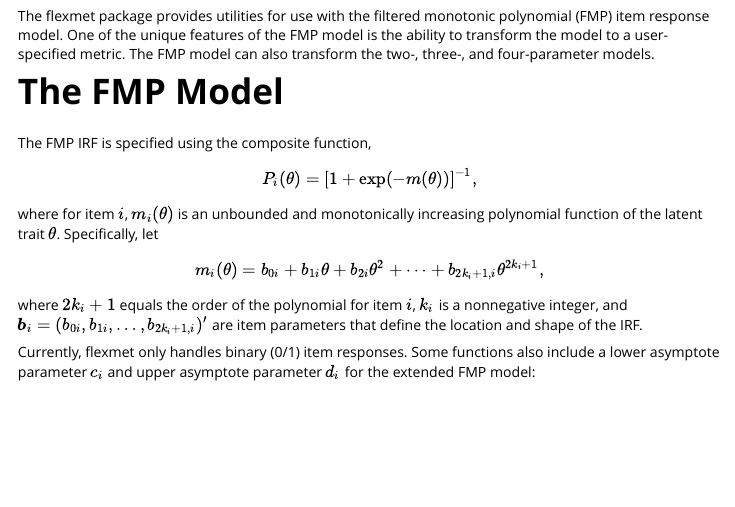
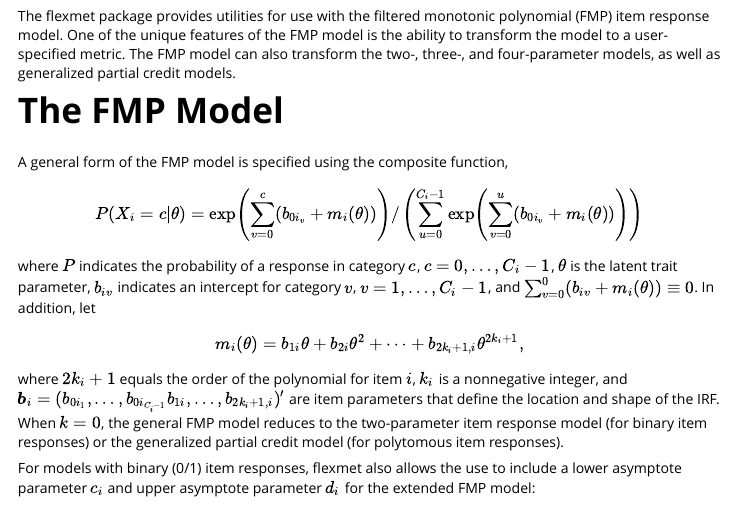
Before and after one commit to leahfeuerstahler/flexmet, an R Markdown document (vignettes/fmp.Rmd): the page in a window 1100 px wide, from 190 px down. Rendered offline with R 4.5, knitr and Pandoc, with nearby package versions; some code elsewhere in the file could not run offline.

Commit message:
minor fixes to documentation

```diff
--- a/vignettes/fmp.Rmd
+++ b/vignettes/fmp.Rmd
@@ -21,29 +21,29 @@
 The flexmet package provides utilities for use with the filtered monotonic
 polynomial (FMP) item response model. One of the unique features of the FMP
 model is the ability to transform the model to a user-specified metric. The
-FMP model can also transform the two-, three-, and four-parameter models.
+FMP model can also transform the two-, three-, and four-parameter models, as
+well as generalized partial credit models.
 
 # The FMP Model
 
-The FMP IRF is specified using the composite function,
+A general form of the FMP model is specified using the composite function,
 
 \[
-P_i(\theta)=[1+\exp(-m(\theta))]^{-1},
+P(X_i = c | \theta) = \exp\left(\sum_{v=0}^c(b_{0i_{v}} + m_i(\theta))\right) /
+\left(\sum_{u=0}^{C_i - 1}\exp\left(\sum_{v=0}^u(b_{0i_{v}} + m_i(\theta))\right)\right)
 \]
-where for item $i$, $m_{i}(\theta)$ is an unbounded and monotonically
-increasing polynomial function of the latent trait $\theta$. Specifically,
-let
+
+where $P$ indicates the probability of a response in category $c$, $c = 0, \ldots, C_i - 1$, $\theta$ is the latent trait parameter, $b_{iv}$ indicates an intercept for category $v$, $v = 1, \ldots, C_i - 1$, and $\sum_{v=0}^0(b_{iv} + m_i(\theta))  \equiv 0$. In addition, let
 
 \[
-m_{i}(\theta)=b_{0i}+b_{1i}\theta+b_{2i}\theta^{2}+\cdots+
+m_{i}(\theta)=b_{1i}\theta+b_{2i}\theta^{2}+\cdots+
 b_{2k_{i}+1,i}\theta^{2k_{i}+1},
 \]
 where $2k_{i}+1$ equals the order of the polynomial for item $i$,
-$k_{i}$ is a nonnegative integer, and $\boldsymbol{b}_{i}=(b_{0i},b_{1i},\ldots,b_{2k_{i}+1,i})^{\prime}$
-are item parameters that define the location and shape of the IRF.
+$k_{i}$ is a nonnegative integer, and $\boldsymbol{b}_{i}=(b_{0i_{1}},\ldots, b_{0i_{C_i-1}} b_{1i},\ldots,b_{2k_{i}+1,i})^{\prime}$
+are item parameters that define the location and shape of the IRF. When $k = 0$, the general FMP model reduces to the two-parameter item response model (for binary item responses) or the generalized partial credit model (for polytomous item responses).
 
-Currently, flexmet only handles binary (0/1) item responses. Some functions
-also include a lower asymptote parameter $c_i$ and upper asymptote parameter
+For models with binary (0/1) item responses, flexmet also allows the use to include a lower asymptote parameter $c_i$ and upper asymptote parameter
 $d_i$ for the extended FMP model:
 
 \[
```
Also changed, not shown: R/item_estimation.R (+3 -3 lines).
